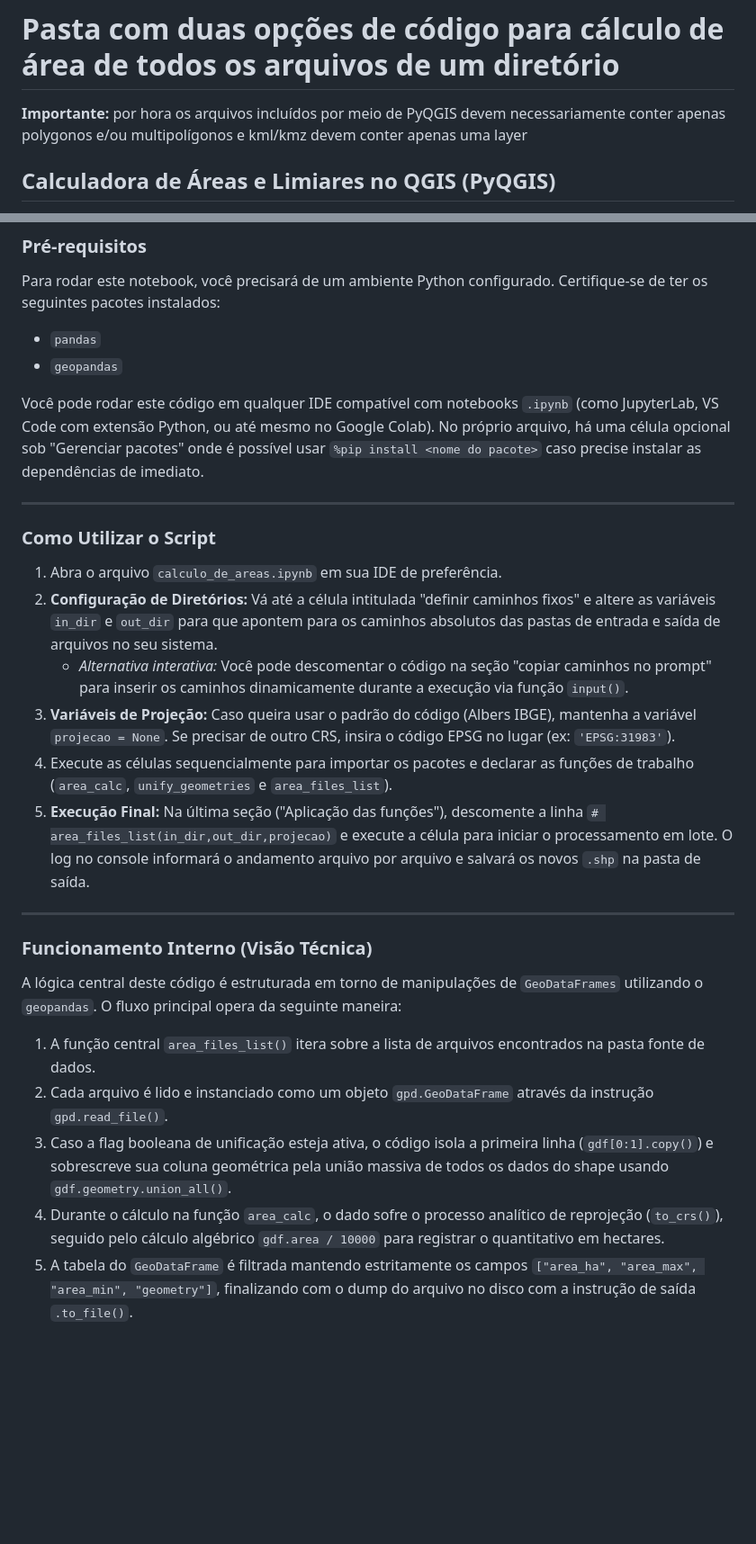
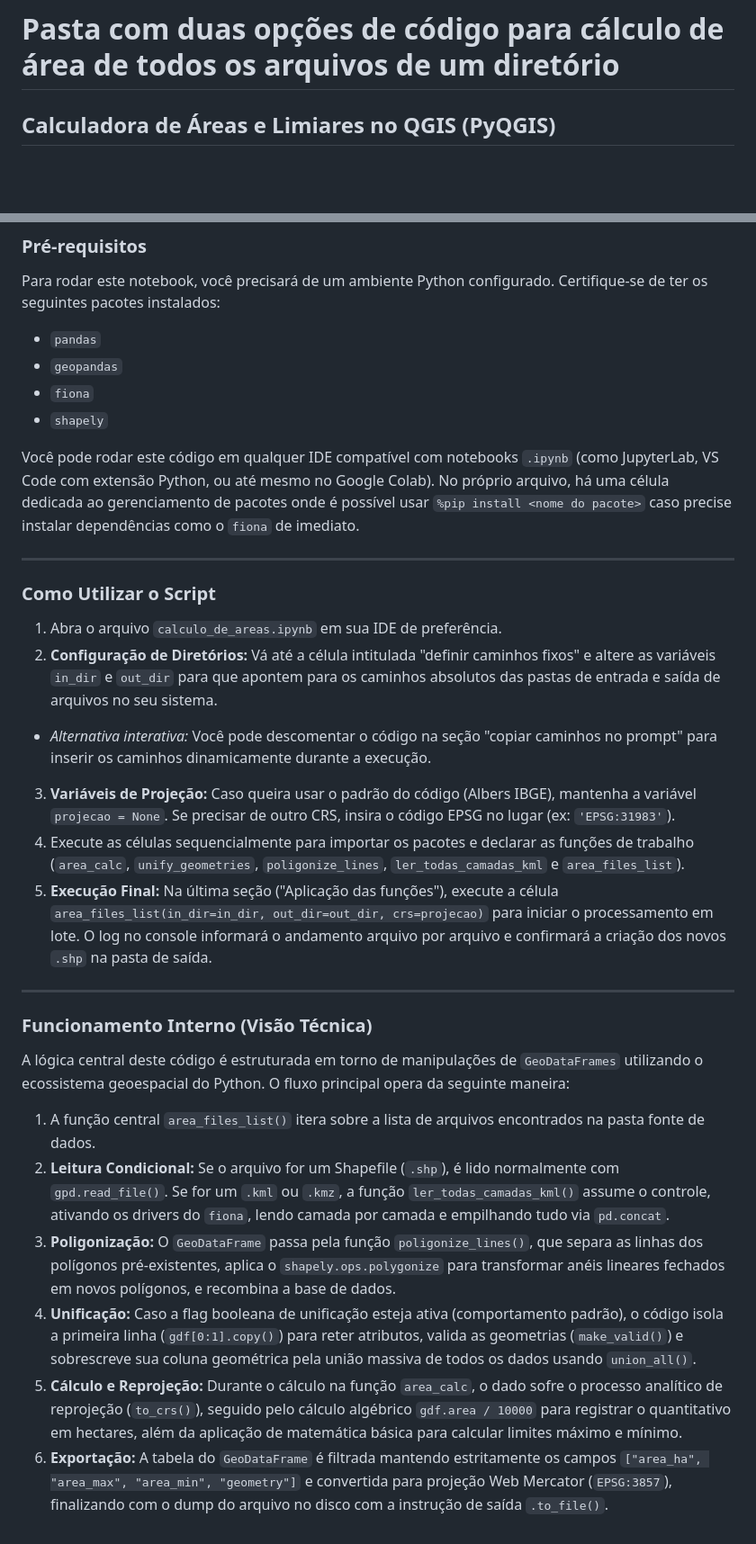
Before and after one commit to larissavaladao/IPHAN_DIVGEO, a Markdown page: 1.Calcular_areas/README.md, 2 parts joined by grey strips. Shown at 90% size. GitHub-like rendering; blank space fills up the shorter version.

Commit message:
Revise README with usage and functionality details
Updated README to include detailed usage instructions and functionality for area calculation scripts in and Jupyter Notebook.

```diff
--- a/1.Calcular_areas/README.md
+++ b/1.Calcular_areas/README.md
@@ -1,5 +1,5 @@
 # Pasta com duas opções de código para cálculo de área de todos os arquivos de um diretório
-**Importante:** por hora os arquivos incluídos por meio de PyQGIS devem necessariamente conter apenas polygonos e/ou multipolígonos e kml/kmz devem conter apenas uma layer
+
 ## Calculadora de Áreas e Limiares no QGIS (PyQGIS)
 
 Este repositório contém um script em Python (PyQGIS) desenvolvido para rodar nativamente dentro do QGIS. Ele automatiza o cálculo de áreas de polígonos em lote, eliminando a necessidade de dependências externas como `geopandas` ou instalações via terminal.
@@ -70,28 +71,33 @@ Para rodar este notebook, você precisará de um ambiente Python configurado. Ce
 
 * `pandas`
 * `geopandas`
+* `fiona`
+* `shapely`
 
-Você pode rodar este código em qualquer IDE compatível com notebooks `.ipynb` (como JupyterLab, VS Code com extensão Python, ou até mesmo no Google Colab). No próprio arquivo, há uma célula opcional sob "Gerenciar pacotes" onde é possível usar `%pip install <nome do pacote>` caso precise instalar as dependências de imediato.
+Você pode rodar este código em qualquer IDE compatível com notebooks `.ipynb` (como JupyterLab, VS Code com extensão Python, ou até mesmo no Google Colab). No próprio arquivo, há uma célula dedicada ao gerenciamento de pacotes onde é possível usar `%pip install <nome do pacote>` caso precise instalar dependências como o `fiona` de imediato.
 
 ---
 
 ### Como Utilizar o Script
 
-1.  Abra o arquivo `calculo_de_areas.ipynb` em sua IDE de preferência.
-2.  **Configuração de Diretórios:** Vá até a célula intitulada "definir caminhos fixos" e altere as variáveis `in_dir` e `out_dir` para que apontem para os caminhos absolutos das pastas de entrada e saída de arquivos no seu sistema.
-    * *Alternativa interativa:* Você pode descomentar o código na seção "copiar caminhos no prompt" para inserir os caminhos dinamicamente durante a execução via função `input()`.
-3.  **Variáveis de Projeção:** Caso queira usar o padrão do código (Albers IBGE), mantenha a variável `projecao = None`. Se precisar de outro CRS, insira o código EPSG no lugar (ex: `'EPSG:31983'`).
-4.  Execute as células sequencialmente para importar os pacotes e declarar as funções de trabalho (`area_calc`, `unify_geometries` e `area_files_list`).
-5.  **Execução Final:** Na última seção ("Aplicação das funções"), descomente a linha `# area_files_list(in_dir,out_dir,projecao)` e execute a célula para iniciar o processamento em lote. O log no console informará o andamento arquivo por arquivo e salvará os novos `.shp` na pasta de saída.
+1. Abra o arquivo `calculo_de_areas.ipynb` em sua IDE de preferência.
+2. **Configuração de Diretórios:** Vá até a célula intitulada "definir caminhos fixos" e altere as variáveis `in_dir` e `out_dir` para que apontem para os caminhos absolutos das pastas de entrada e saída de arquivos no seu sistema.
+* *Alternativa interativa:* Você pode descomentar o código na seção "copiar caminhos no prompt" para inserir os caminhos dinamicamente durante a execução.
+
+
+3. **Variáveis de Projeção:** Caso queira usar o padrão do código (Albers IBGE), mantenha a variável `projecao = None`. Se precisar de outro CRS, insira o código EPSG no lugar (ex: `'EPSG:31983'`).
+4. Execute as células sequencialmente para importar os pacotes e declarar as funções de trabalho (`area_calc`, `unify_geometries`, `poligonize_lines`, `ler_todas_camadas_kml` e `area_files_list`).
+5. **Execução Final:** Na última seção ("Aplicação das funções"), execute a célula `area_files_list(in_dir=in_dir, out_dir=out_dir, crs=projecao)` para iniciar o processamento em lote. O log no console informará o andamento arquivo por arquivo e confirmará a criação dos novos `.shp` na pasta de saída.
 
 ---
 
 ### Funcionamento Interno (Visão Técnica)
 
-A lógica central deste código é estruturada em torno de manipulações de `GeoDataFrames` utilizando o `geopandas`. O fluxo principal opera da seguinte maneira:
+A lógica central deste código é estruturada em torno de manipulações de `GeoDataFrames` utilizando o ecossistema geoespacial do Python. O fluxo principal opera da seguinte maneira:
 
-1.  A função central `area_files_list()` itera sobre a lista de arquivos encontrados na pasta fonte de dados.
-2.  Cada arquivo é lido e instanciado como um objeto `gpd.GeoDataFrame` através da instrução `gpd.read_file()`.
-3.  Caso a flag booleana de unificação esteja ativa, o código isola a primeira linha (`gdf[0:1].copy()`) e sobrescreve sua coluna geométrica pela união massiva de todos os dados do shape usando `gdf.geometry.union_all()`.
-4.  Durante o cálculo na função `area_calc`, o dado sofre o processo analítico de reprojeção (`to_crs()`), seguido pelo cálculo algébrico `gdf.area / 10000` para registrar o quantitativo em hectares.
-5.  A tabela do `GeoDataFrame` é filtrada mantendo estritamente os campos `["area_ha", "area_max", "area_min", "geometry"]`, finalizando com o dump do arquivo no disco com a instrução de saída `.to_file()`.
+1. A função central `area_files_list()` itera sobre a lista de arquivos encontrados na pasta fonte de dados.
+2. **Leitura Condicional:** Se o arquivo for um Shapefile (`.shp`), é lido normalmente com `gpd.read_file()`. Se for um `.kml` ou `.kmz`, a função `ler_todas_camadas_kml()` assume o controle, ativando os drivers do `fiona`, lendo camada por camada e empilhando tudo via `pd.concat`.
+3. **Poligonização:** O `GeoDataFrame` passa pela função `poligonize_lines()`, que separa as linhas dos polígonos pré-existentes, aplica o `shapely.ops.polygonize` para transformar anéis lineares fechados em novos polígonos, e recombina a base de dados.
+4. **Unificação:** Caso a flag booleana de unificação esteja ativa (comportamento padrão), o código isola a primeira linha (`gdf[0:1].copy()`) para reter atributos, valida as geometrias (`make_valid()`) e sobrescreve sua coluna geométrica pela união massiva de todos os dados usando `union_all()`.
+5. **Cálculo e Reprojeção:** Durante o cálculo na função `area_calc`, o dado sofre o processo analítico de reprojeção (`to_crs()`), seguido pelo cálculo algébrico `gdf.area / 10000` para registrar o quantitativo em hectares, além da aplicação de matemática básica para calcular limites máximo e mínimo.
+6. **Exportação:** A tabela do `GeoDataFrame` é filtrada mantendo estritamente os campos `["area_ha", "area_max", "area_min", "geometry"]` e convertida para projeção Web Mercator (`EPSG:3857`), finalizando com o dump do arquivo no disco com a instrução de saída `.to_file()`.
```
Also changed, not shown: other parts of 1.Calcular_areas/README.md (+4 -3 lines).
